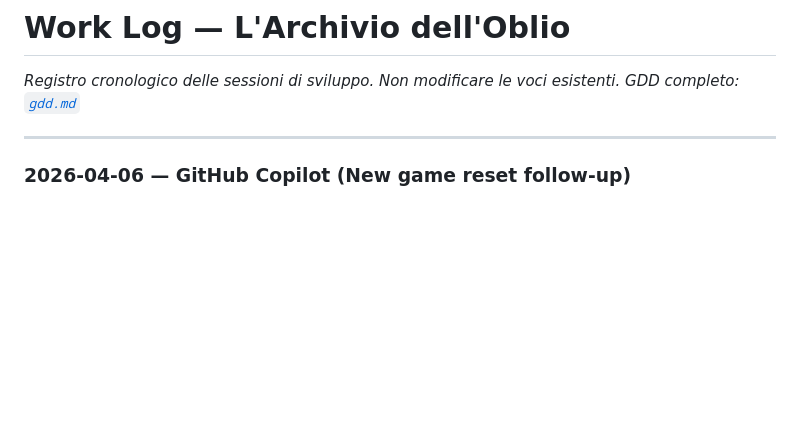
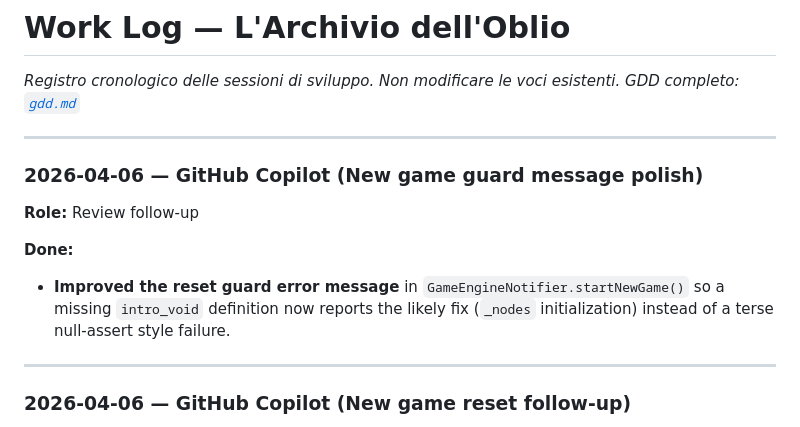
Before and after one commit to Vale717171/archive-of-oblivion, a Markdown page: docs/work_log.md, the part around the change. Rendered like a GitHub page; blank space fills up the shorter version.

Commit message:
docs: log guard message polish
Agent-Logs-Url: https://github.com/Vale717171/archive-of-oblivion/sessions/d8ea0228-e81e-4ff3-924e-aedb27f8070d

Co-authored-by: Vale717171 <122979011+Vale717171@users.noreply.github.com>

```diff
--- a/docs/work_log.md
+++ b/docs/work_log.md
@@ -1,6 +1,17 @@
 # Work Log — L'Archivio dell'Oblio
 *Registro cronologico delle sessioni di sviluppo. Non modificare le voci esistenti.*
 *GDD completo: [`gdd.md`](gdd.md)*
+
+---
+
+### 2026-04-06 — GitHub Copilot (New game guard message polish)
+**Role:** Review follow-up
+
+**Done:**
+
+- **Improved the reset guard error message** in `GameEngineNotifier.startNewGame()` so a missing
+  `intro_void` definition now reports the likely fix (`_nodes` initialization) instead of a terse
+  null-assert style failure.
 
 ---
 
```
